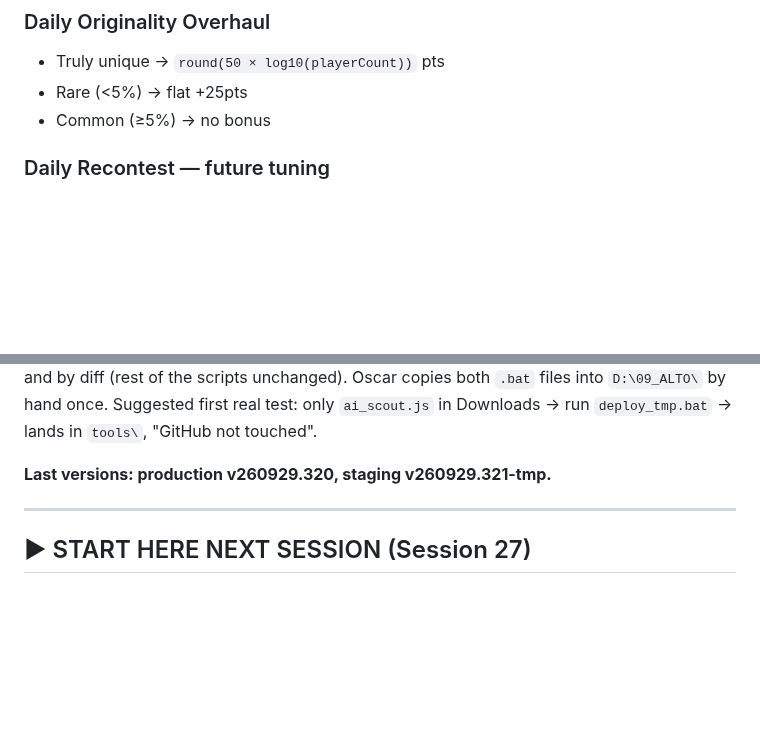
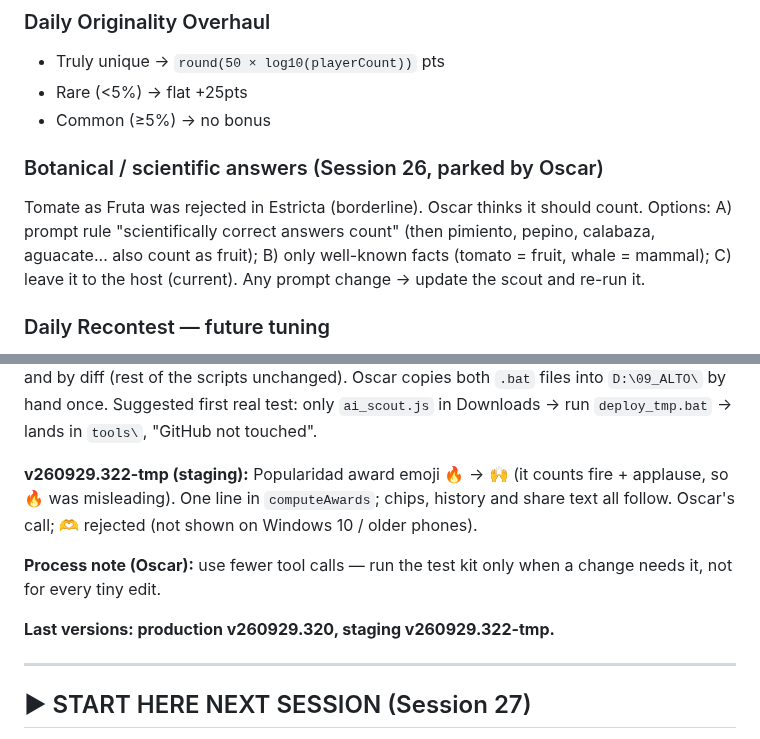
Before and after one commit to oscargdiez/jugarenfamilia, a Markdown page: JUGARENFAMILIA_HANDOFF.md, 2 parts joined by grey strips. Drawn GitHub-style; blank space fills up the shorter version.

```diff
--- a/JUGARENFAMILIA_HANDOFF.md
+++ b/JUGARENFAMILIA_HANDOFF.md
@@ -529,6 +529,9 @@ Context: family game, no payments, little personal data — nothing urgent, but
 - Truly unique → `round(50 × log10(playerCount))` pts
 - Rare (<5%) → flat +25pts
 - Common (≥5%) → no bonus
+
+### Botanical / scientific answers (Session 26, parked by Oscar)
+Tomate as Fruta was rejected in Estricta (borderline). Oscar thinks it should count. Options: A) prompt rule "scientifically correct answers count" (then pimiento, pepino, calabaza, aguacate... also count as fruit); B) only well-known facts (tomato = fruit, whale = mammal); C) leave it to the host (current). Any prompt change → update the scout and re-run it.
 
 ### Daily Recontest — future tuning
 - Current: 3 models in parallel, 2 of 3 majority to overturn, 1 contest per lang per day, benefit-of-the-doubt prompt, DUDOSO counts as valid
@@ -1250,7 +1253,11 @@ Living version (Claude Doc): https://claude.ai/artifact/9bCUk2yRwx1wHQG3hmjhoV
 
 **Deploy scripts (Session 26, after v320):** `deploy.bat` / `deploy_tmp.bat` updated to install `ai_scout.js` and `tests_kit.zip` (see Deploy Workflow). Not testable in Claude's sandbox (no cmd): checked statically (blocks balanced, no unescaped `( ) >` in echo inside blocks, `TOOLS` flag not read in the block that sets it, success path exits before `:toolsonly`, ASCII + CRLF) and by diff (rest of the scripts unchanged). Oscar copies both `.bat` files into `D:\09_ALTO\` by hand once. Suggested first real test: only `ai_scout.js` in Downloads → run `deploy_tmp.bat` → lands in `tools\`, "GitHub not touched".
 
-**Last versions: production v260929.320, staging v260929.321-tmp.**
+**v260929.322-tmp (staging):** Popularidad award emoji 🔥 → 🙌 (it counts fire + applause, so 🔥 was misleading). One line in `computeAwards`; chips, history and share text all follow. Oscar's call; 🫶 rejected (not shown on Windows 10 / older phones).
+
+**Process note (Oscar):** use fewer tool calls — run the test kit only when a change needs it, not for every tiny edit.
+
+**Last versions: production v260929.320, staging v260929.322-tmp.**
 
 ---
 
```
